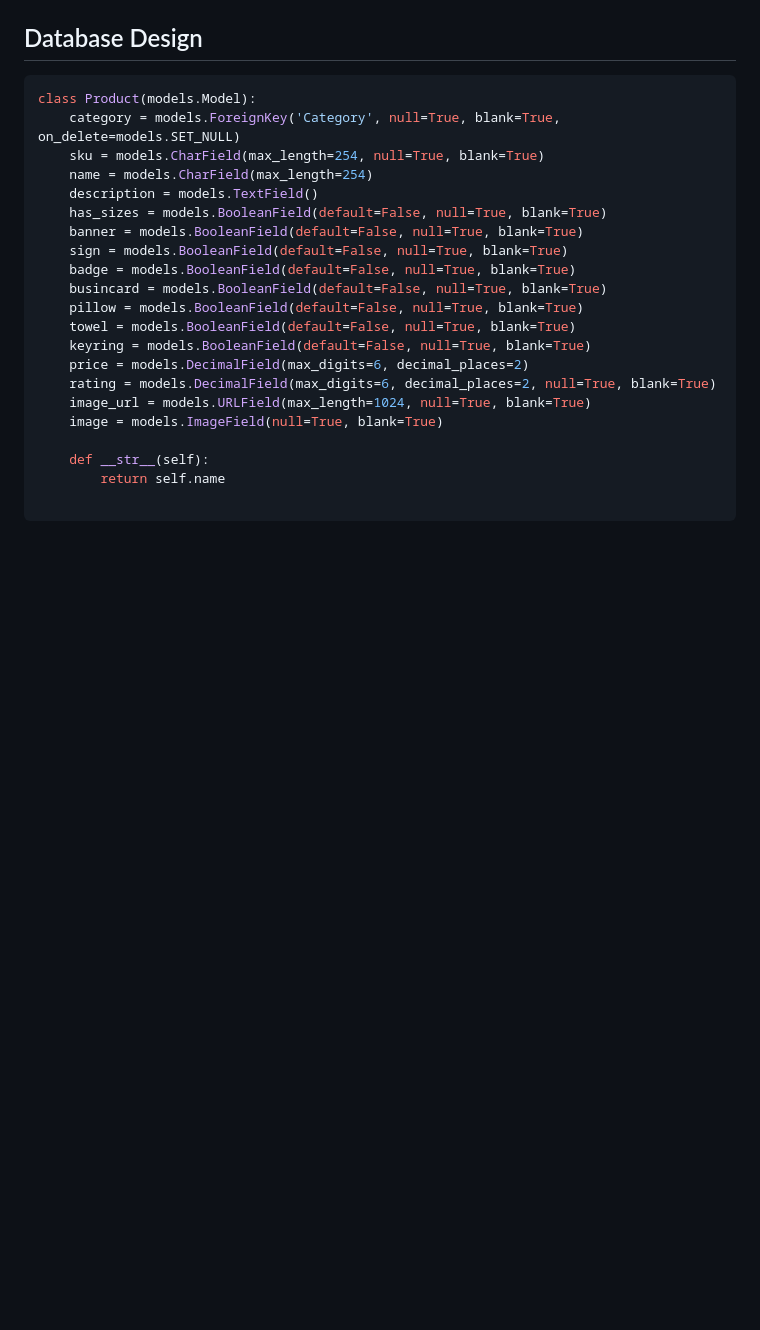
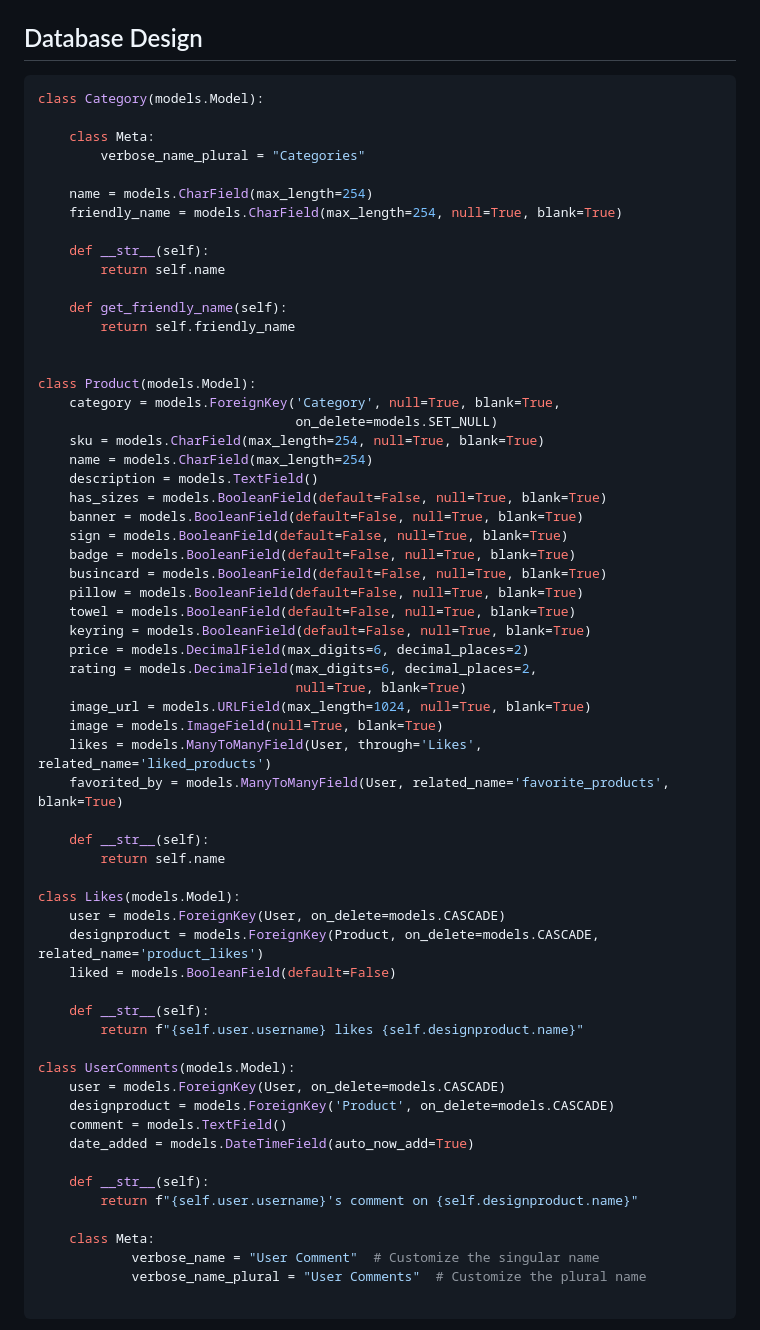
Before and after one commit to Alena18/Coffeebeanstudio1809, a Markdown page: README.md, the part around the change printed below. GitHub-like rendering; blank space fills up the shorter version.

````diff
--- a/README.md
+++ b/README.md
@@ -287,8 +287,24 @@ I've used [Figma](https://www.figma.com/) to design my site wireframes.
 
 
 ```python
+class Category(models.Model):
+
+    class Meta:
+        verbose_name_plural = "Categories"
+
+    name = models.CharField(max_length=254)
+    friendly_name = models.CharField(max_length=254, null=True, blank=True)
+
+    def __str__(self):
+        return self.name
+
+    def get_friendly_name(self):
+        return self.friendly_name
+
+
 class Product(models.Model):
-    category = models.ForeignKey('Category', null=True, blank=True, on_delete=models.SET_NULL)
+    category = models.ForeignKey('Category', null=True, blank=True,
+                                 on_delete=models.SET_NULL)
     sku = models.CharField(max_length=254, null=True, blank=True)
     name = models.CharField(max_length=254)
     description = models.TextField()
@@ -301,12 +317,36 @@ class Product(models.Model):
     towel = models.BooleanField(default=False, null=True, blank=True)
     keyring = models.BooleanField(default=False, null=True, blank=True)
     price = models.DecimalField(max_digits=6, decimal_places=2)
-    rating = models.DecimalField(max_digits=6, decimal_places=2, null=True, blank=True)
+    rating = models.DecimalField(max_digits=6, decimal_places=2,
+                                 null=True, blank=True)
     image_url = models.URLField(max_length=1024, null=True, blank=True)
     image = models.ImageField(null=True, blank=True)
+    likes = models.ManyToManyField(User, through='Likes', related_name='liked_products')
+    favorited_by = models.ManyToManyField(User, related_name='favorite_products', blank=True)
 
     def __str__(self):
         return self.name
 
+class Likes(models.Model):
+    user = models.ForeignKey(User, on_delete=models.CASCADE)
+    designproduct = models.ForeignKey(Product, on_delete=models.CASCADE, related_name='product_likes')
+    liked = models.BooleanField(default=False)
+
+    def __str__(self):
+        return f"{self.user.username} likes {self.designproduct.name}"
+
+class UserComments(models.Model):
+    user = models.ForeignKey(User, on_delete=models.CASCADE)
+    designproduct = models.ForeignKey('Product', on_delete=models.CASCADE)
+    comment = models.TextField()
+    date_added = models.DateTimeField(auto_now_add=True)
+
+    def __str__(self):
+        return f"{self.user.username}'s comment on {self.designproduct.name}"
+
+    class Meta:
+            verbose_name = "User Comment"  # Customize the singular name
+            verbose_name_plural = "User Comments"  # Customize the plural name
+
 ```
 
````
Also changed, not shown: other parts of README.md (+34 -1 lines), documentation/er_diagram.jpeg (added), 2 other files.
